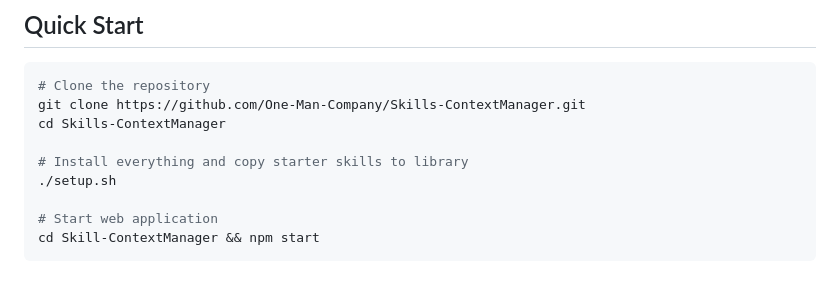
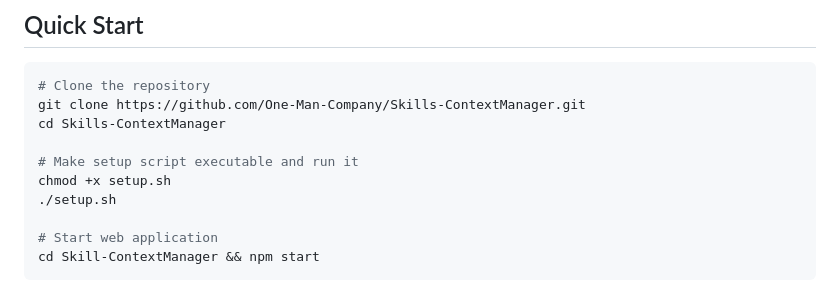
Before and after one commit to One-Man-Company/Skills-ContextManager, a Markdown page: README.md, the part around the change. Rendered like a GitHub page.

```diff
--- a/README.md
+++ b/README.md
@@ -42,7 +42,8 @@ A self-hosted web application for managing AI skills, workflows, and contexts wi
 git clone https://github.com/One-Man-Company/Skills-ContextManager.git
 cd Skills-ContextManager
 
-# Install everything and copy starter skills to library
+# Make setup script executable and run it
+chmod +x setup.sh
 ./setup.sh
 
 # Start web application
```
